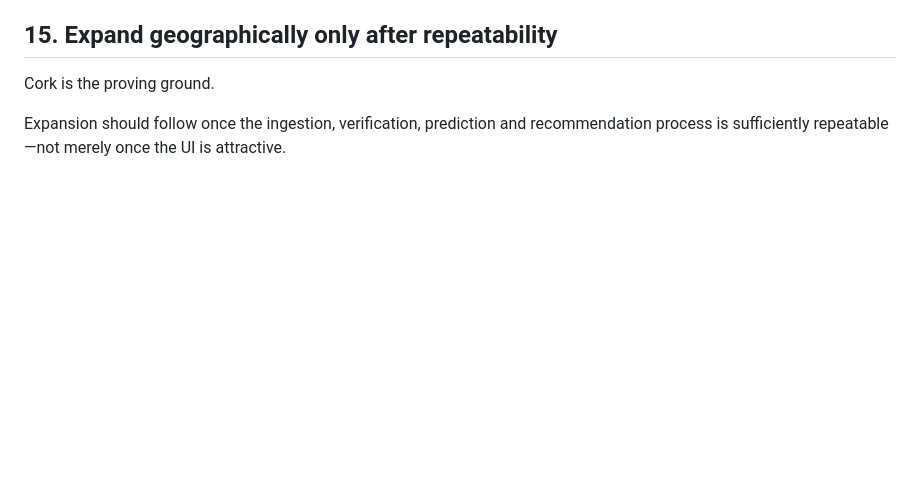
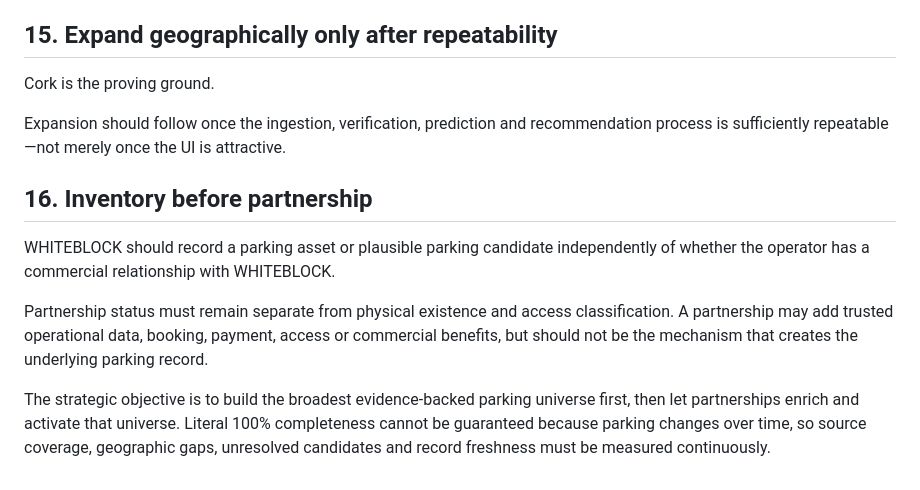
Before and after one commit to Utpal-Mishra/WhiteBlock, a Markdown page: docs/PRODUCT_PRINCIPLES.md, the part around the change. GitHub-like rendering; blank space fills up the shorter version.

Commit message:
docs: add inventory-before-partnership principle

```diff
--- a/docs/PRODUCT_PRINCIPLES.md
+++ b/docs/PRODUCT_PRINCIPLES.md
@@ -131,3 +131,11 @@ Users and operators should be able to tell whether a value is:
 Cork is the proving ground.
 
 Expansion should follow once the ingestion, verification, prediction and recommendation process is sufficiently repeatable—not merely once the UI is attractive.
+
+## 16. Inventory before partnership
+
+WHITEBLOCK should record a parking asset or plausible parking candidate independently of whether the operator has a commercial relationship with WHITEBLOCK.
+
+Partnership status must remain separate from physical existence and access classification. A partnership may add trusted operational data, booking, payment, access or commercial benefits, but should not be the mechanism that creates the underlying parking record.
+
+The strategic objective is to build the broadest evidence-backed parking universe first, then let partnerships enrich and activate that universe. Literal 100% completeness cannot be guaranteed because parking changes over time, so source coverage, geographic gaps, unresolved candidates and record freshness must be measured continuously.
```
